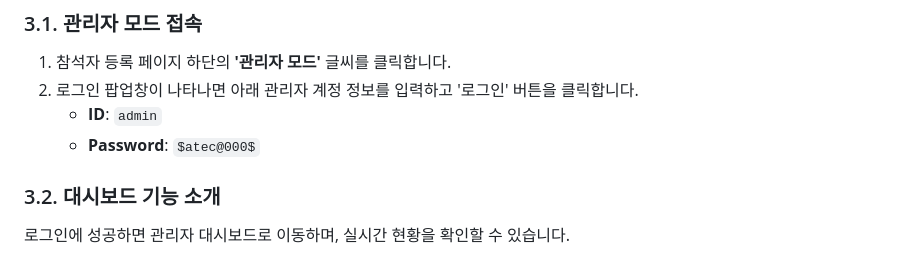
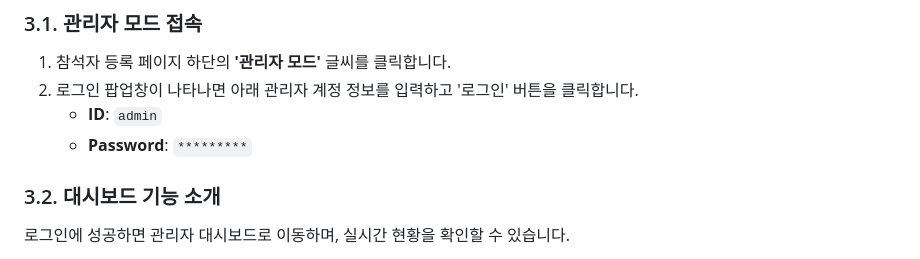
Before and after one commit to teckyun73/visitors-book, a Markdown page: readme.md, the part around the change. Drawn GitHub-style.

```diff
--- a/readme.md
+++ b/readme.md
@@ -38,7 +38,7 @@
 1. 참석자 등록 페이지 하단의 **'관리자 모드'** 글씨를 클릭합니다.
 2. 로그인 팝업창이 나타나면 아래 관리자 계정 정보를 입력하고 '로그인' 버튼을 클릭합니다.
     - **ID**: `admin`
-    - **Password**: `$atec@000$`
+    - **Password**: `*********`
 
 ### 3.2. 대시보드 기능 소개
 
```
